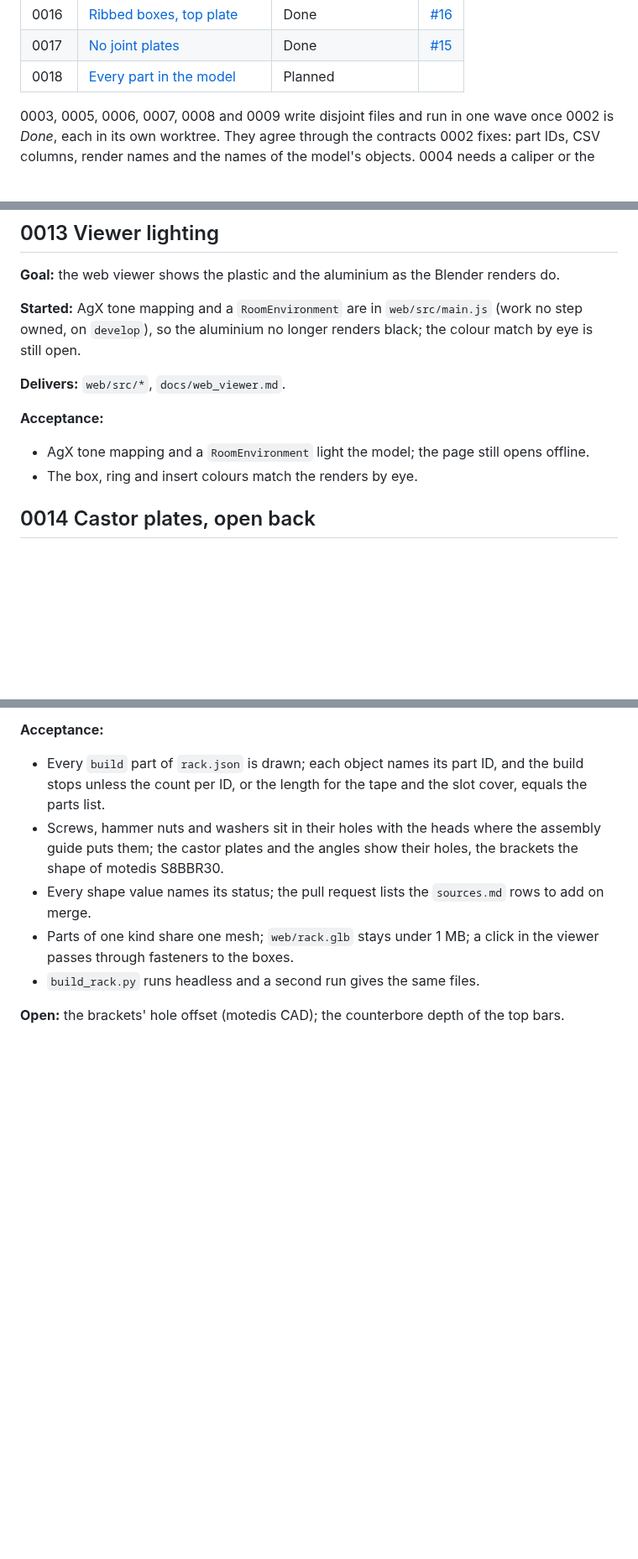
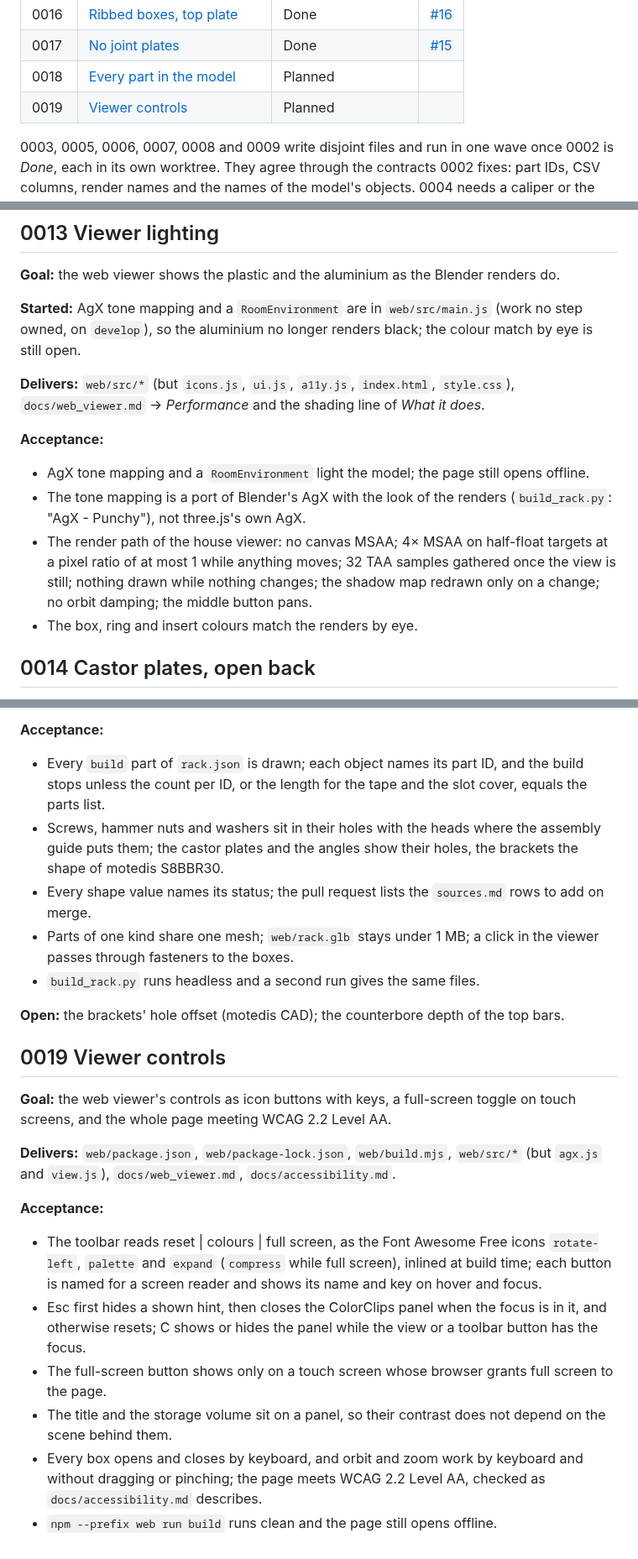
Before and after one commit to countzero/lego_eurobox_rack, a Markdown page: docs/roadmap.md, 3 parts joined by grey strips. Shown at 84% size. GitHub-like rendering; blank space fills up the shorter version.

Commit message:
Plan 0019 and the house render path for 0013
The viewer's buttons become icons with keys and a full-screen toggle, and the page is to meet WCAG 2.2 AA; 0013 takes the house viewer's Blender AgX, MSAA/TAA and render-on-demand path so both steps can run in parallel on disjoint files.

```diff
--- a/docs/roadmap.md
+++ b/docs/roadmap.md
@@ -54,6 +54,7 @@ sorted by ID; the order of work follows from the status.
 | 0016 | [Ribbed boxes, top plate](#0016-ribbed-boxes-top-plate)      | Done                 | [#16](https://github.com/countzero/lego_eurobox_rack/pull/16) |
 | 0017 | [No joint plates](#0017-no-joint-plates)                     | Done                 | [#15](https://github.com/countzero/lego_eurobox_rack/pull/15) |
 | 0018 | [Every part in the model](#0018-every-part-in-the-model)     | Planned              |                                                               |
+| 0019 | [Viewer controls](#0019-viewer-controls)                     | Planned              |                                                               |
 
 0003, 0005, 0006, 0007, 0008 and 0009 write disjoint files and run in one wave
 once 0002 is *Done*, each in its own worktree. They agree through the contracts
@@ -308,12 +309,21 @@ renders do.
 (work no step owned, on `develop`), so the aluminium no longer renders black;
 the colour match by eye is still open.
 
-**Delivers:** `web/src/*`, `docs/web_viewer.md`.
+**Delivers:** `web/src/*` (but `icons.js`, `ui.js`, `a11y.js`, `index.html`,
+`style.css`), `docs/web_viewer.md` → *Performance* and the shading line of
+*What it does*.
 
 **Acceptance:**
 
 - AgX tone mapping and a `RoomEnvironment` light the model; the page still
   opens offline.
+- The tone mapping is a port of Blender's AgX with the look of the renders
+  (`build_rack.py`: "AgX - Punchy"), not three.js's own AgX.
+- The render path of the house viewer: no canvas MSAA; 4× MSAA on half-float
+  targets at a pixel ratio of at most 1 while anything moves; 32 TAA samples
+  gathered once the view is still; nothing drawn while nothing changes; the
+  shadow map redrawn only on a change; no orbit damping; the middle button
+  pans.
 - The box, ring and insert colours match the renders by eye.
 
 ## 0014 Castor plates, open back
@@ -475,3 +485,30 @@ and place, so the renders and the viewer show what is bought.
 
 **Open:** the brackets' hole offset (motedis CAD); the counterbore depth of the
 top bars.
+
+## 0019 Viewer controls
+
+**Goal:** the web viewer's controls as icon buttons with keys, a full-screen
+toggle on touch screens, and the whole page meeting WCAG 2.2 Level AA.
+
+**Delivers:** `web/package.json`, `web/package-lock.json`, `web/build.mjs`,
+`web/src/*` (but `agx.js` and `view.js`), `docs/web_viewer.md`,
+`docs/accessibility.md`.
+
+**Acceptance:**
+
+- The toolbar reads reset | colours | full screen, as the Font Awesome Free
+  icons `rotate-left`, `palette` and `expand` (`compress` while full screen),
+  inlined at build time; each button is named for a screen reader and shows
+  its name and key on hover and focus.
+- Esc first hides a shown hint, then closes the ColorClips panel when the
+  focus is in it, and otherwise resets; C shows or hides the panel while the
+  view or a toolbar button has the focus.
+- The full-screen button shows only on a touch screen whose browser grants
+  full screen to the page.
+- The title and the storage volume sit on a panel, so their contrast does not
+  depend on the scene behind them.
+- Every box opens and closes by keyboard, and orbit and zoom work by keyboard
+  and without dragging or pinching; the page meets WCAG 2.2 Level AA, checked
+  as `docs/accessibility.md` describes.
+- `npm --prefix web run build` runs clean and the page still opens offline.
```
